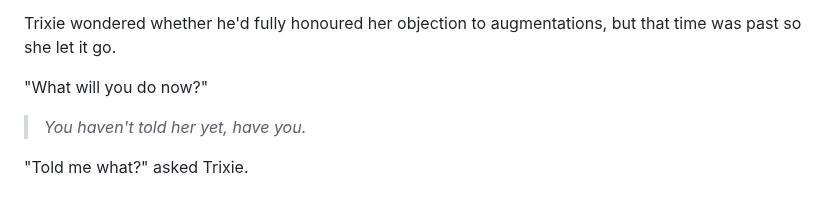
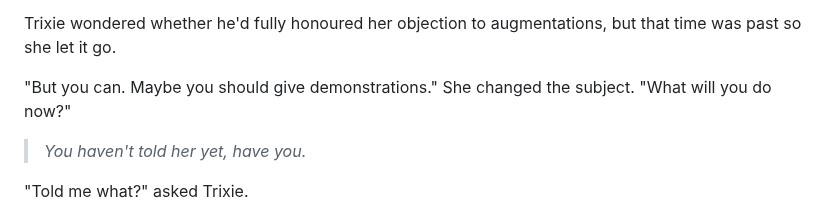
Before and after one commit to PeterWone/Antipodean, a Markdown page: spike/Farewell.md, the part around the change. Drawn GitHub-style.

Commit message:
change subject

```diff
--- a/spike/Farewell.md
+++ b/spike/Farewell.md
@@ -66,7 +66,7 @@ In a corner two women grieved in different ways. They were drinking a robust red
 
 Trixie wondered whether he'd fully honoured her objection to augmentations, but that time was past so she let it go.
 
-"What will you do now?"
+"But you can. Maybe you should give demonstrations." She changed the subject. "What will you do now?"
 
 > _You haven't told her yet, have you._
 
```
